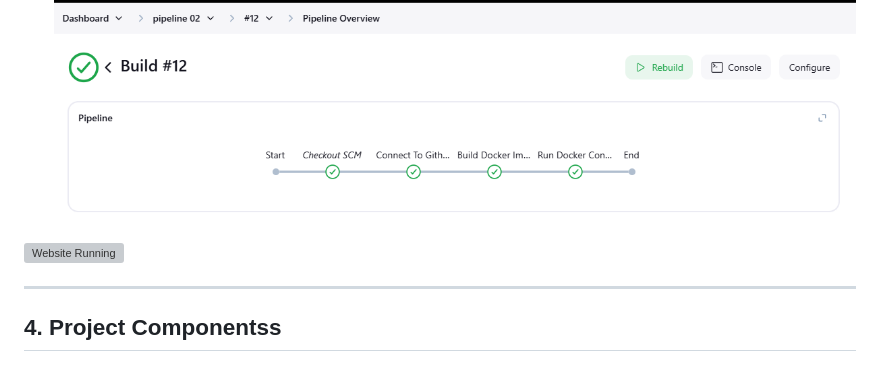
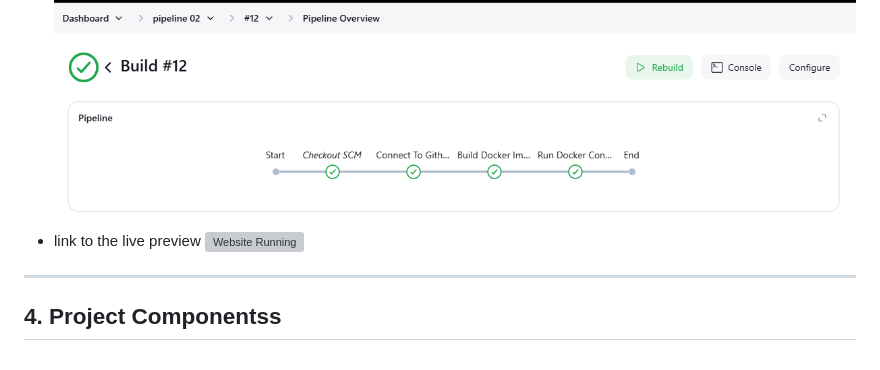
Before and after one commit to ibidamola/HotelReservation, a Markdown page: README.md, the part around the change. Drawn GitHub-style; grey boxes are pictures that could not be loaded.

```diff
--- a/README.md
+++ b/README.md
@@ -40,7 +40,7 @@ A technology consulting firm is adopting a cloud architecture for its software a
 
 - Live demonstration of the CI/CD pipeline.
 ![pipeline Stage image](./assets/Screenshot%202025-03-15%20113625.png)
-
+- link to the live preview
 [![Website Running](./assets/web%20running%20n%20port%208081.png)](./assets/HOTEL%20-%20Google%20Chrome%202025-03-03%2017-57-21.mp4)
 
 
```
